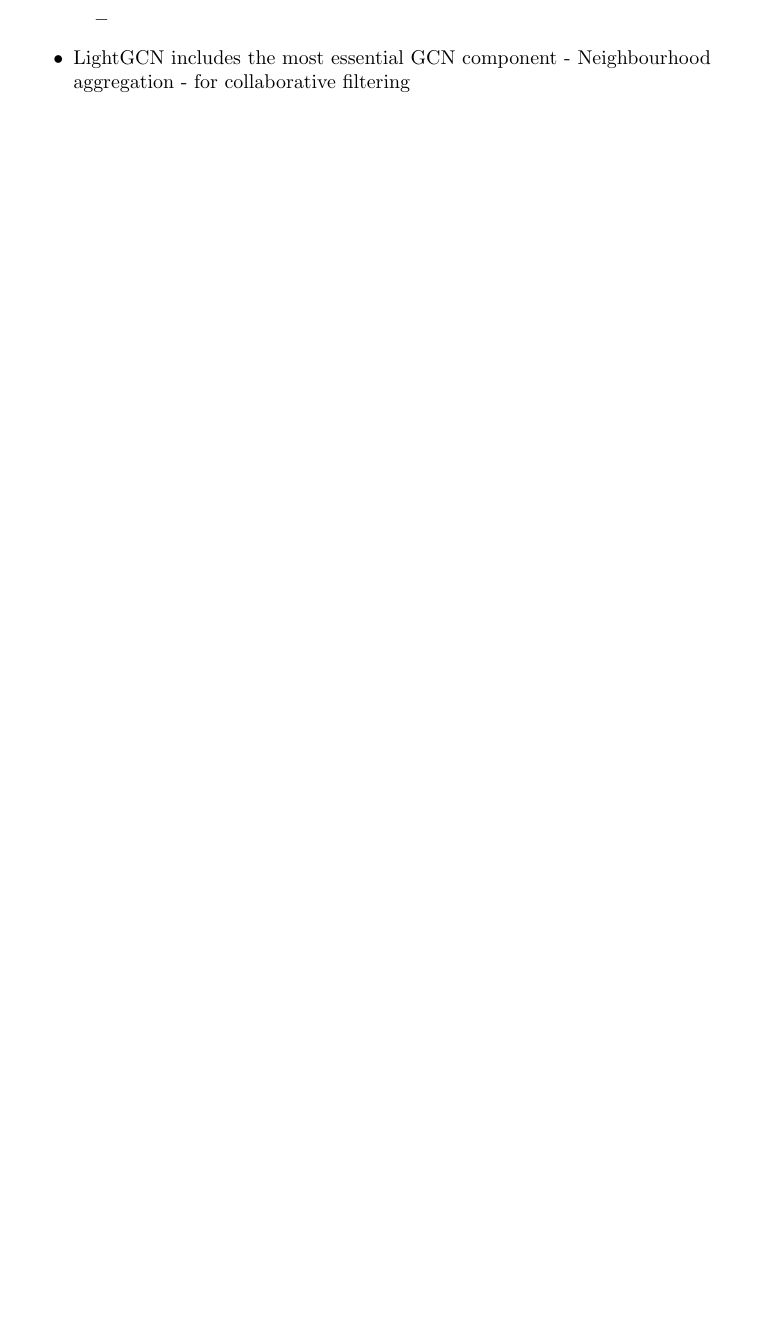
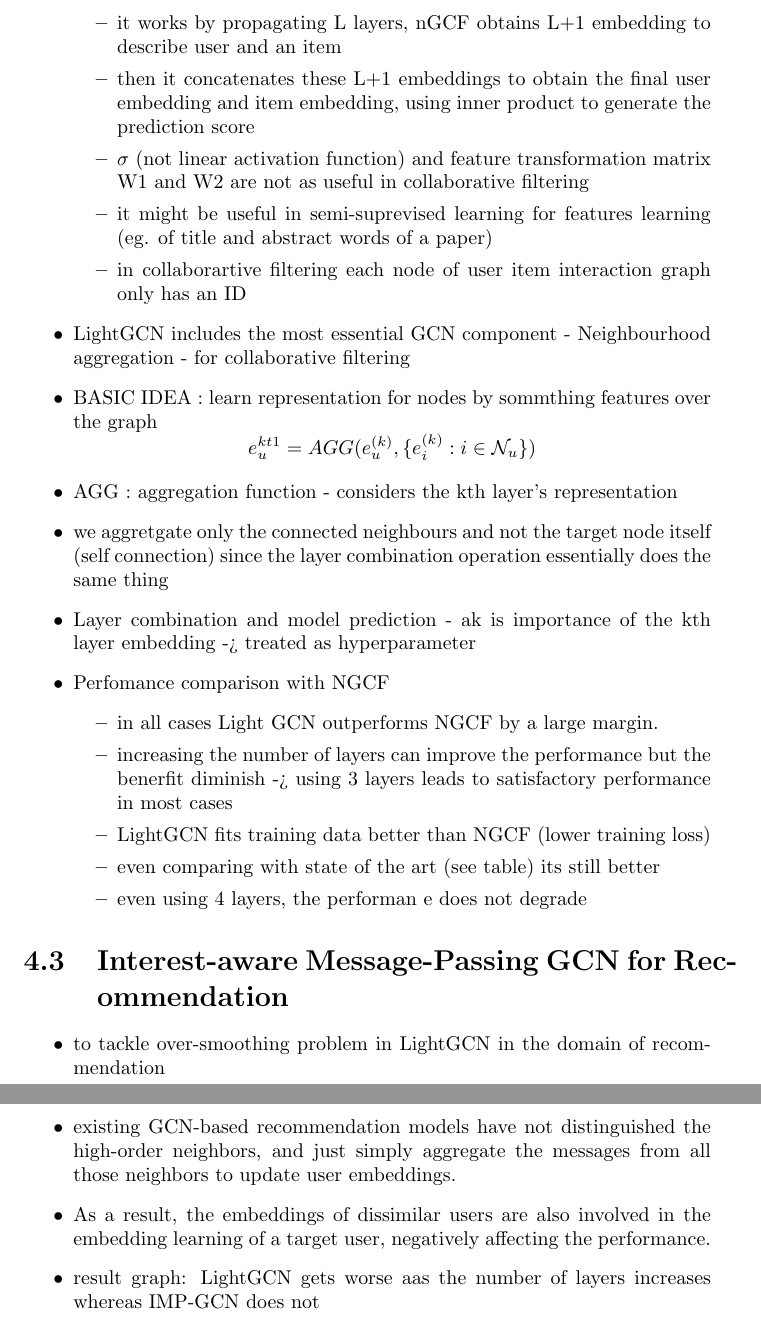
Before and after one commit to navesaurus/notes, a LaTeX document (Theory_notes.tex): part of page 8 of 8 before the commit and two parts of pages 9 and 10 of 10 after it, the two joined at a grey line, cut at the place of the change, the shorter picture padded with empty space. Compiled offline with pdfLaTeX.

Commit message:
LightGCN plus examples

```diff
--- a/Theory_notes.tex
+++ b/Theory_notes.tex
@@ -143,9 +151,32 @@ builds upon connectivism, complexity theory, and double-loop learning. It promot
         \begin{itemize}
             \item each node has rich semantic features as input, such as the title and abstract words of a paper
         \end{itemize}
-        \item
+        \item it works by propagating L layers,  nGCF obtains L+1 embedding to describe  user and an item
+        \item then it concatenates these L+1 embeddings to obtain the final user embedding and item embedding, using inner product to generate the prediction score
+        \item \(\sigma\) (not linear activation function) and feature transformation matrix W1 and W2 are not as useful in collaborative filtering
+        \item it might be useful in semi-suprevised learning for features learning (eg. of title and abstract words of a paper)
+        \item in collaborartive filtering each node of user item interaction graph only has an ID
     \end{itemize}
     \item LightGCN includes the most essential GCN component - Neighbourhood aggregation - for collaborative filtering
+    \item BASIC IDEA : learn representation for nodes by sommthing features over the graph $$ e_{u}^{kt1} = AGG(e_u^{(k)},\{e_i^{(k)}:i\in \mathcal{N}_u\})$$
+    \item AGG : aggregation function - considers the kth layer's representation
+    \item we aggretgate only the connected neighbours and not the target node itself (self connection) since the layer combination operation essentially does the same thing
+    \item Layer combination and model prediction - ak is importance of the kth layer embedding -> treated as hyperparameter
+    \item Perfomance comparison with NGCF
+    \begin{itemize}
+        \item in all cases Light GCN outperforms NGCF by a large margin.
+        \item increasing the number of layers can improve the performance but the benerfit diminish -> using 3 layers leads to satisfactory performance in most cases
+        \item LightGCN fits training data better than NGCF (lower training loss)
+        \item  even comparing with state of the art (see table) its still better
+        \item even using 4 layers, the performan e does not degrade
+    \end{itemize}
 \end{itemize}
+ \section{Interest-aware Message-Passing GCN for Recommendation}
+ \begin{itemize}
+    \item to tackle over-smoothing problem in LightGCN in the domain of recommendation
+    \item existing GCN-based recommendation models have not distinguished the high-order neighbors, and just simply aggregate the messages from all those neighbors to update user embeddings.
+    \item As a result, the embeddings of dissimilar users are also involved in the embedding learning of a target user, negatively affecting the performance.
+    \item result graph: LightGCN gets worse aas the number of layers increases whereas IMP-GCN does not
+ \end{itemize}
 
 \end{document}
```
Also changed, not shown: Theory_notes.pdf, Theory_notes.tex (10 more changed lines), 3 other files.
